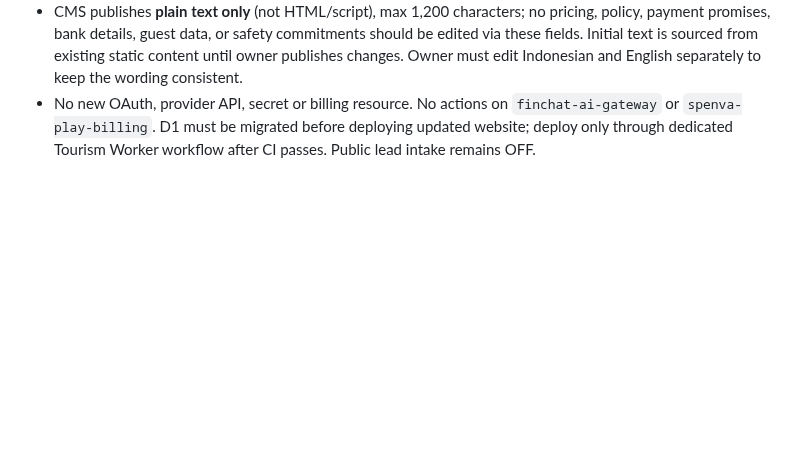
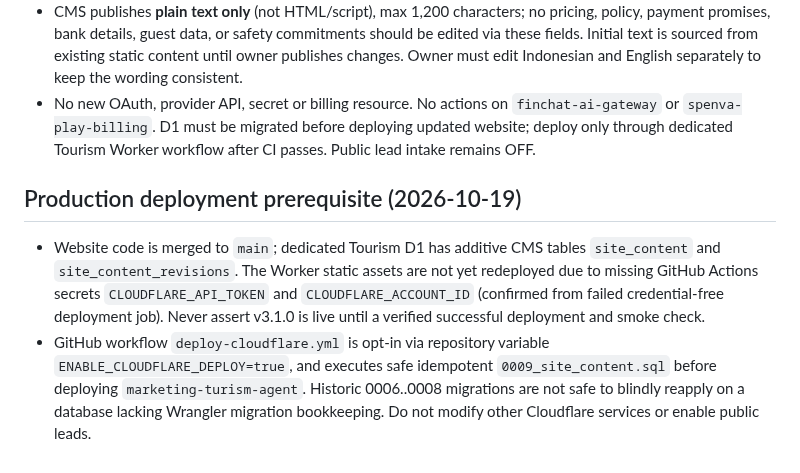
Before and after one commit to rama160/Marketing-turism, a Markdown page: AI_START_HERE.md, the part around the change. Rendered like a GitHub page; blank space fills up the shorter version.

Commit message:
docs: record isolated D1 readiness and honest Cloudflare deployment prerequisite

```diff
--- a/AI_START_HERE.md
+++ b/AI_START_HERE.md
@@ -88,3 +88,7 @@ Ten photo JPG files at `public/photos/*.jpg` are already verified. The Worker `/
 - Homepage and experience-page heading/intro text can be changed in the existing dashboard > **Editor Website** after admin token verification. Only `src/site-content.mjs` defines allowed public fields. Endpoint GET `/api/public/site-content?lang=en|id` is public read-only; admin GET/POST `/api/admin/site-content` requires existing owner secret. Content updates go to D1 with CAS `expected_version`, immutable revisions and audit_log entry, migration `0009_site_content.sql`.
 - CMS publishes **plain text only** (not HTML/script), max 1,200 characters; no pricing, policy, payment promises, bank details, guest data, or safety commitments should be edited via these fields. Initial text is sourced from existing static content until owner publishes changes. Owner must edit Indonesian and English separately to keep the wording consistent.
 - No new OAuth, provider API, secret or billing resource. No actions on `finchat-ai-gateway` or `spenva-play-billing`. D1 must be migrated before deploying updated website; deploy only through dedicated Tourism Worker workflow after CI passes. Public lead intake remains OFF.
+
+## Production deployment prerequisite (2026-10-19)
+- Website code is merged to `main`; dedicated Tourism D1 has additive CMS tables `site_content` and `site_content_revisions`. The Worker static assets are not yet redeployed due to missing GitHub Actions secrets `CLOUDFLARE_API_TOKEN` and `CLOUDFLARE_ACCOUNT_ID` (confirmed from failed credential-free deployment job). Never assert v3.1.0 is live until a verified successful deployment and smoke check.
+- GitHub workflow `deploy-cloudflare.yml` is opt-in via repository variable `ENABLE_CLOUDFLARE_DEPLOY=true`, and executes safe idempotent `0009_site_content.sql` before deploying `marketing-turism-agent`. Historic 0006..0008 migrations are not safe to blindly reapply on a database lacking Wrangler migration bookkeeping. Do not modify other Cloudflare services or enable public leads.
```
